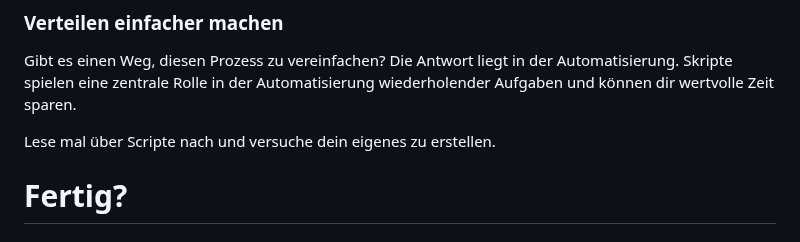
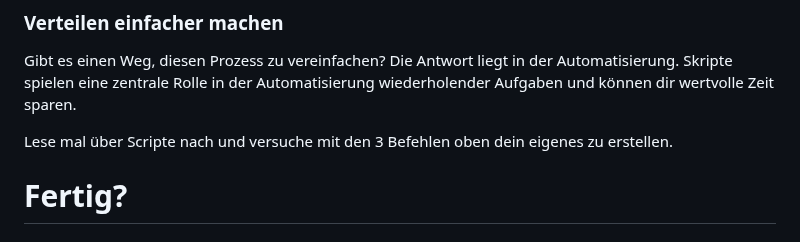
Before and after one commit to Fauli/schnuppern-plattform-entwickler, a Markdown page: README.md, the part around the change. Drawn GitHub-style.

```diff
--- a/README.md
+++ b/README.md
@@ -53,7 +53,7 @@ https://fauli.github.io/schnuppern-plattform-entwickler/
 
 Gibt es einen Weg, diesen Prozess zu vereinfachen? Die Antwort liegt in der Automatisierung. Skripte spielen eine zentrale Rolle in der Automatisierung wiederholender Aufgaben und können dir wertvolle Zeit sparen.
 
-Lese mal über Scripte nach und versuche dein eigenes zu erstellen.
+Lese mal über Scripte nach und versuche mit den 3 Befehlen oben dein eigenes zu erstellen.
 
 # Fertig?
 
```
